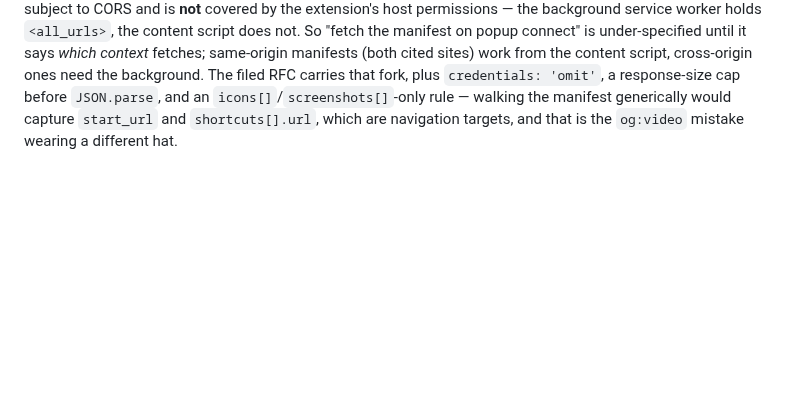
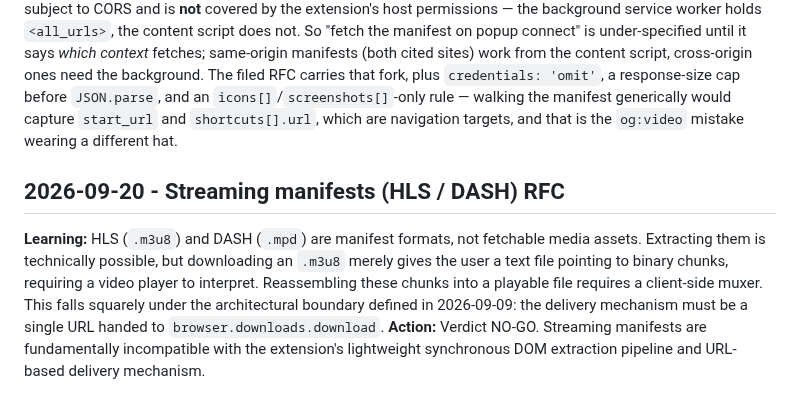
Before and after one commit to maximebories/imgsnag, a Markdown page: .jules/prospector.md, the part around the change. Rendered like a GitHub page; blank space fills up the shorter version.

Commit message:
docs(prospector): record streaming manifest NO-GO finding
Investigated Streaming manifests (HLS `.m3u8` / DASH `.mpd`) as a candidate media-capture channel. Determined that while extracting the manifest URLs is feasible, doing so fundamentally violates the extension's delivery boundary, which requires a single URL to be handed directly to `browser.downloads.download`. HLS/DASH extraction requires a client-side muxer to fetch, interpret, and reassemble chunks into a playable file, which is architecturally out of scope.

Recorded this limitation in `.jules/prospector.md` and concluded the session as a NO-GO without a code patch.

Co-authored-by: maximebories <30550722+maximebories@users.noreply.github.com>

```diff
--- a/.jules/prospector.md
+++ b/.jules/prospector.md
@@ -59,3 +59,7 @@
 **Learning:** Web App Manifests (`<link rel="manifest">`) declare high-quality OS-level assets (like 512x512 app icons and splash screenshots) that never appear in the DOM. Because extracting them requires a network fetch, this channel clears the ambient-cost hurdle only if it is strictly on-demand (e.g., triggered on popup connect, similar to inline SVG). The manifest format explicitly groups these assets under `icons` and `screenshots`, offering structurally guaranteed high-value yields.
 **Action:** Verdict GO, staged. Filed by the orchestrator as RFC #273. Always verify that remote fetches triggered by the extension use safe protocols and handle CORS/JSON-parse failures gracefully.
 **Orchestrator note — the date is right and the number was left blank; both corrections from the last two entries stuck.** One thing the entry under-reads: "requires a network fetch" is treated as a *cost* problem, and it is also a *placement* problem. Since Chrome 73 a cross-origin `fetch` from a content script is subject to CORS and is **not** covered by the extension's host permissions — the background service worker holds `<all_urls>`, the content script does not. So "fetch the manifest on popup connect" is under-specified until it says *which context* fetches; same-origin manifests (both cited sites) work from the content script, cross-origin ones need the background. The filed RFC carries that fork, plus `credentials: 'omit'`, a response-size cap before `JSON.parse`, and an `icons[]`/`screenshots[]`-only rule — walking the manifest generically would capture `start_url` and `shortcuts[].url`, which are navigation targets, and that is the `og:video` mistake wearing a different hat.
+
+## 2026-09-20 - Streaming manifests (HLS / DASH) RFC
+**Learning:** HLS (`.m3u8`) and DASH (`.mpd`) are manifest formats, not fetchable media assets. Extracting them is technically possible, but downloading an `.m3u8` merely gives the user a text file pointing to binary chunks, requiring a video player to interpret. Reassembling these chunks into a playable file requires a client-side muxer. This falls squarely under the architectural boundary defined in 2026-09-09: the delivery mechanism must be a single URL handed to `browser.downloads.download`.
+**Action:** Verdict NO-GO. Streaming manifests are fundamentally incompatible with the extension's lightweight synchronous DOM extraction pipeline and URL-based delivery mechanism.
```
